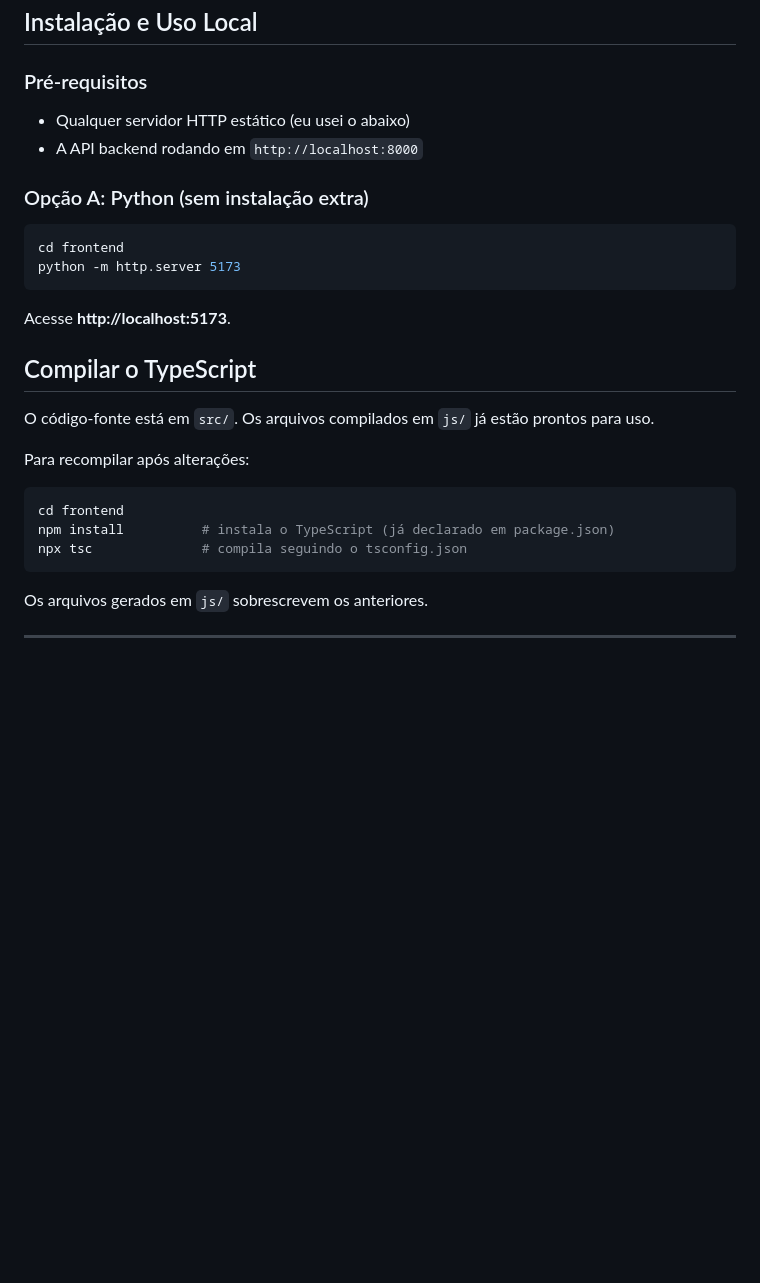
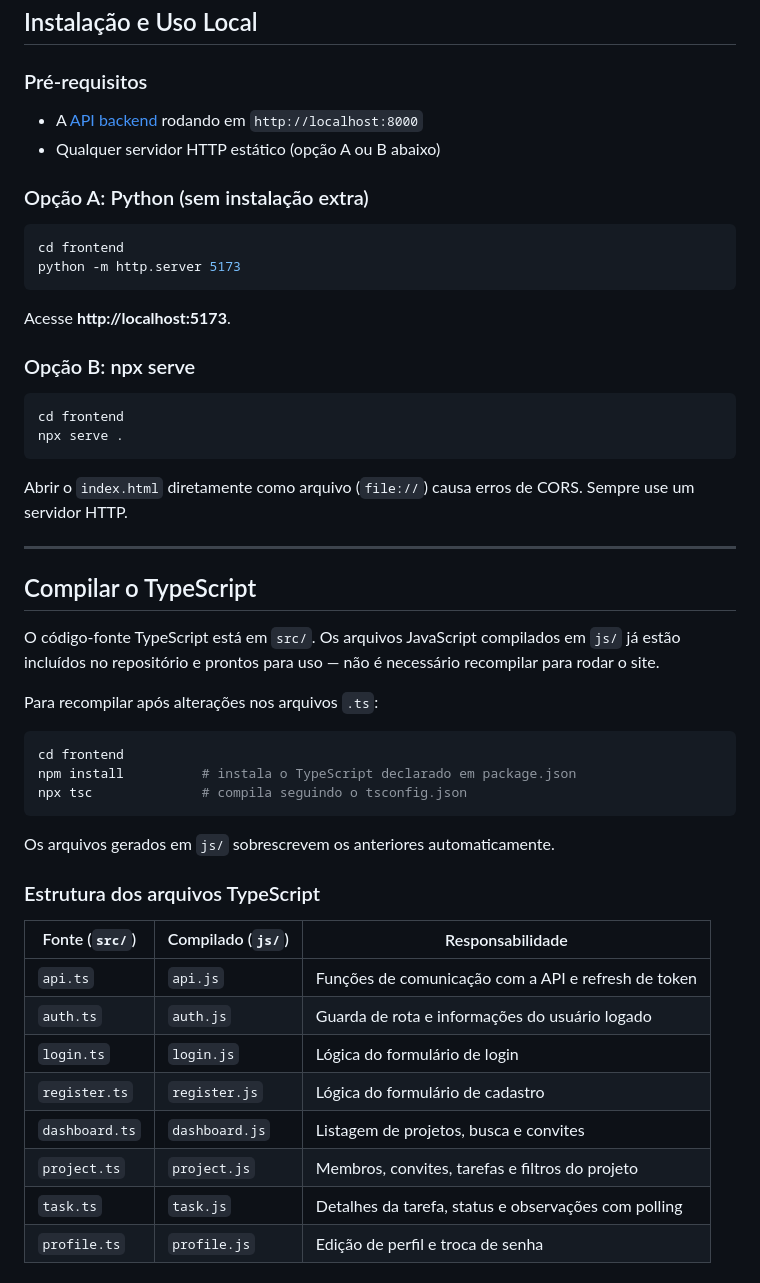
Before and after one commit to rafael-g-v/T2_INF1407-Frontend, a Markdown page: README.md, the part around the change printed below. Rendered like a GitHub page; blank space fills up the shorter version.

````diff
--- a/README.md
+++ b/README.md
@@ -32,8 +60,8 @@ O frontend é um site estático (HTML, CSS e JavaScript) que se comunica com a [
 
 ### Pré-requisitos
 
-- Qualquer servidor HTTP estático (eu usei o abaixo)
-- A API backend rodando em `http://localhost:8000`
+- A [API backend](../backend_clean) rodando em `http://localhost:8000`
+- Qualquer servidor HTTP estático (opção A ou B abaixo)
 
 ### Opção A: Python (sem instalação extra)
 
@@ -44,16 +72,41 @@ python -m http.server 5173
 
 Acesse **http://localhost:5173**.
 
-## Compilar o TypeScript
-
-O código-fonte está em `src/`. Os arquivos compilados em `js/` já estão prontos para uso.
-
-Para recompilar após alterações:
+### Opção B: npx serve
 
 ```bash
 cd frontend
-npm install          # instala o TypeScript (já declarado em package.json)
+npx serve .
+```
+
+Abrir o `index.html` diretamente como arquivo (`file://`) causa erros de CORS. Sempre use um servidor HTTP.
+
+---
+
+## Compilar o TypeScript
+
+O código-fonte TypeScript está em `src/`. Os arquivos JavaScript compilados em `js/` já estão incluídos no repositório e prontos para uso — não é necessário recompilar para rodar o site.
+
+Para recompilar após alterações nos arquivos `.ts`:
+
+```bash
+cd frontend
+npm install          # instala o TypeScript declarado em package.json
 npx tsc              # compila seguindo o tsconfig.json
 ```
 
-Os arquivos gerados em `js/` sobrescrevem os anteriores.
+Os arquivos gerados em `js/` sobrescrevem os anteriores automaticamente.
+
+### Estrutura dos arquivos TypeScript
+
+| Fonte (`src/`) | Compilado (`js/`) | Responsabilidade |
+|---|---|---|
+| `api.ts` | `api.js` | Funções de comunicação com a API e refresh de token |
+| `auth.ts` | `auth.js` | Guarda de rota e informações do usuário logado |
+| `login.ts` | `login.js` | Lógica do formulário de login |
+| `register.ts` | `register.js` | Lógica do formulário de cadastro |
+| `dashboard.ts` | `dashboard.js` | Listagem de projetos, busca e convites |
+| `project.ts` | `project.js` | Membros, convites, tarefas e filtros do projeto |
+| `task.ts` | `task.js` | Detalhes da tarefa, status e observações com polling |
+| `profile.ts` | `profile.js` | Edição de perfil e troca de senha |
+
````
Also changed, not shown: other parts of README.md (+58 -10 lines), prints/tela_dashboard.png (added), prints/tela_login.png (added), prints/tela_projeto.png (added).
